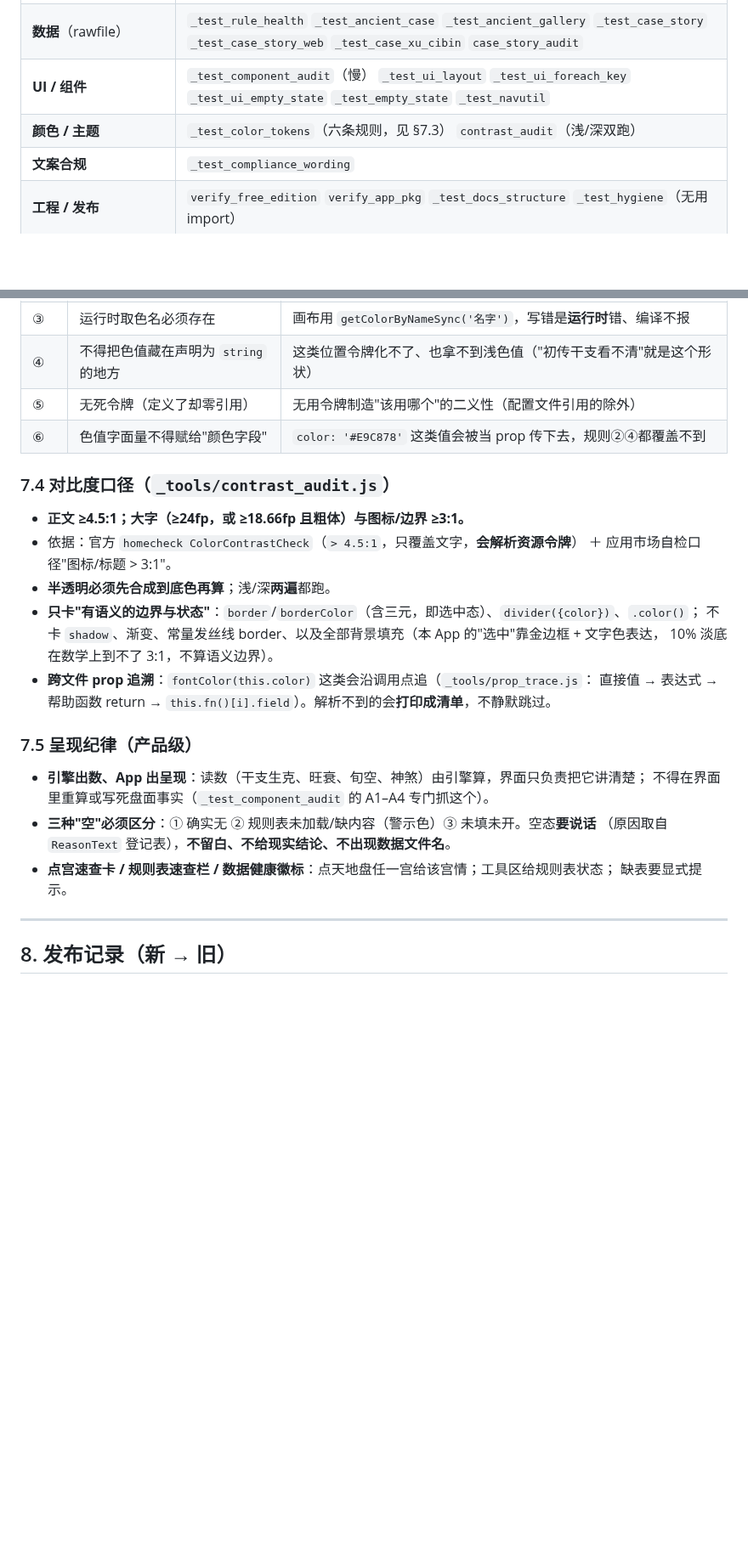
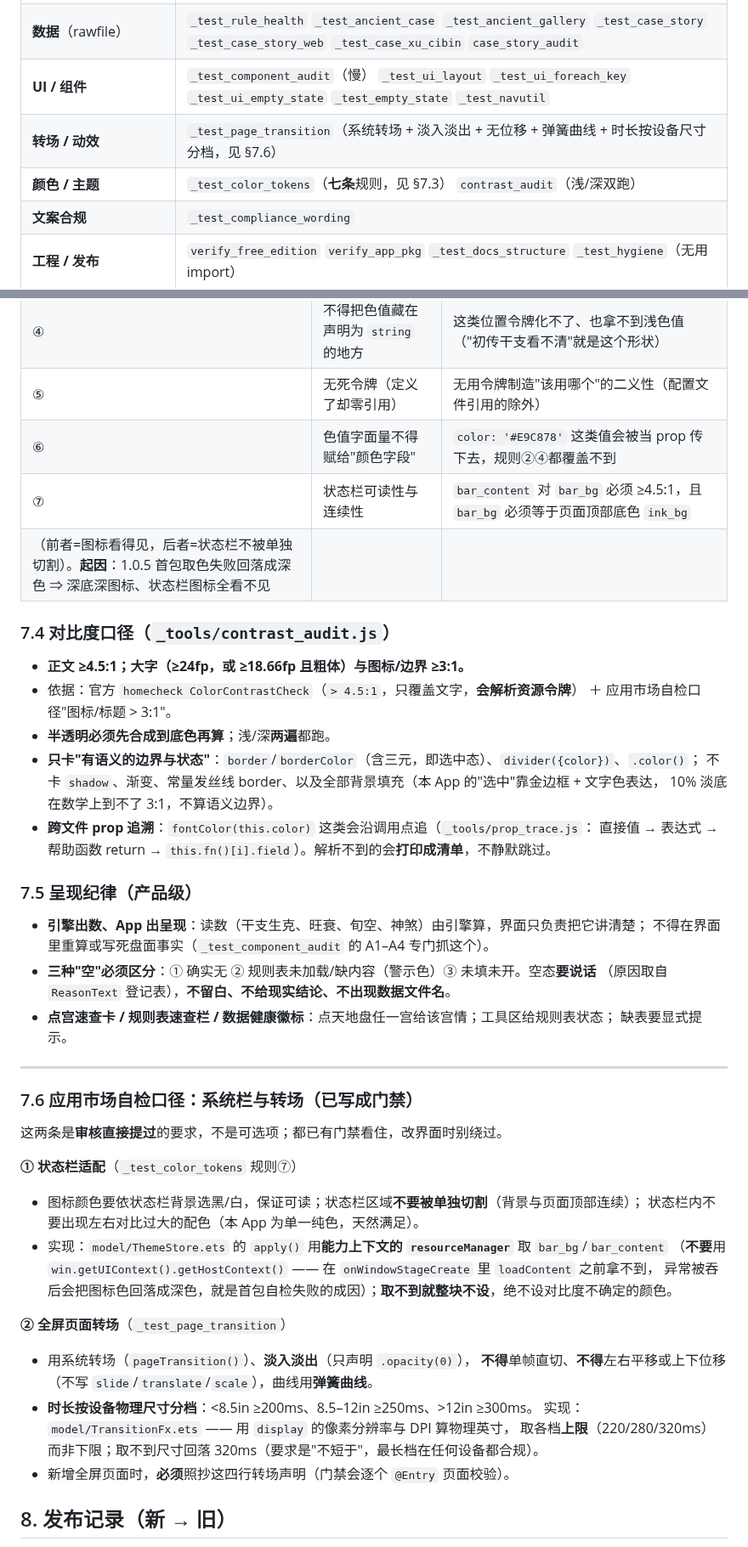
Before and after one commit to is716652/LiurenFocusDiviner, a Markdown page: Agent.md, 2 parts joined by grey strips. Shown at 85% size. Rendered like a GitHub page; blank space fills up the shorter version.

```diff
--- a/Agent.md
+++ b/Agent.md
@@ -131,7 +132,8 @@ node _tools/check_all.js --list     # 打印清单（含慢档标记）
 | **引擎**（`core/liuren/**`） | `_test_core_smoke` `_test_core_regress` `_core_snapshot` `_api_parity` `build_core --check` `_test_no_hardcode` `_test_sanchuan_spec` `_test_keti` `_test_jiangpan` `_test_jiangpan_all` `_test_jiangpan_rules` `_test_dungan` `_test_palace` `_test_readxiang` `_test_readxiang_single_source` `_test_zhonghuang` `_test_zhonghuang_analyze` `_test_zhonghuang_dun` `_test_xingnian` `_test_nianming2` `_test_selectDuyu` `_test_bifa_keti` `_test_bifa_coach` `_test_coach2` |
 | **数据**（rawfile） | `_test_rule_health` `_test_ancient_case` `_test_ancient_gallery` `_test_case_story` `_test_case_story_web` `_test_case_xu_cibin` `case_story_audit` |
 | **UI / 组件** | `_test_component_audit`（慢） `_test_ui_layout` `_test_ui_foreach_key` `_test_ui_empty_state` `_test_empty_state` `_test_navutil` |
-| **颜色 / 主题** | `_test_color_tokens`（六条规则，见 §7.3） `contrast_audit`（浅/深双跑） |
+| **转场 / 动效** | `_test_page_transition`（系统转场 + 淡入淡出 + 无位移 + 弹簧曲线 + 时长按设备尺寸分档，见 §7.6） |
+| **颜色 / 主题** | `_test_color_tokens`（**七条**规则，见 §7.3） `contrast_audit`（浅/深双跑） |
 | **文案合规** | `_test_compliance_wording` |
 | **工程 / 发布** | `verify_free_edition` `verify_app_pkg` `_test_docs_structure` `_test_hygiene`（无用 import） |
 | **门禁的门禁** | `gate_mutation_check`（慢：逐条注入变异、重跑对应门禁，确认它真的报警） |
@@ -266,6 +270,8 @@ App 源码再改动就必须重新出包（否则"提审的包"与"仓库的代
 | ④ | 不得把色值藏在声明为 `string` 的地方 | 这类位置令牌化不了、也拿不到浅色值（"初传干支看不清"就是这个形状） |
 | ⑤ | 无死令牌（定义了却零引用） | 无用令牌制造"该用哪个"的二义性（配置文件引用的除外） |
 | ⑥ | 色值字面量不得赋给"颜色字段" | `color: '#E9C878'` 这类值会被当 prop 传下去，规则②④都覆盖不到 |
+| ⑦ | 状态栏可读性与连续性 | `bar_content` 对 `bar_bg` 必须 ≥4.5:1，且 `bar_bg` 必须等于页面顶部底色 `ink_bg`
+（前者=图标看得见，后者=状态栏不被单独切割）。**起因**：1.0.5 首包取色失败回落成深色 ⇒ 深底深图标、状态栏图标全看不见 |
 
 ### 7.4 对比度口径（`_tools/contrast_audit.js`）
 
@@ -279,6 +285,7 @@ App 源码再改动就必须重新出包（否则"提审的包"与"仓库的代
 - **跨文件 prop 追溯**：`fontColor(this.color)` 这类会沿调用点追（`_tools/prop_trace.js`：
   直接值 → 表达式 → 帮助函数 return → `this.fn()[i].field`）。解析不到的会**打印成清单**，不静默跳过。
 
+
 ### 7.5 呈现纪律（产品级）
 
 - **引擎出数、App 出呈现**：读数（干支生克、旺衰、旬空、神煞）由引擎算，界面只负责把它讲清楚；
@@ -289,6 +296,27 @@ App 源码再改动就必须重新出包（否则"提审的包"与"仓库的代
   缺表要显式提示。
 
 ---
+
+### 7.6 应用市场自检口径：系统栏与转场（已写成门禁）
+
+这两条是**审核直接提过**的要求，不是可选项；都已有门禁看住，改界面时别绕过。
+
+**① 状态栏适配**（`_test_color_tokens` 规则⑦）
+
+- 图标颜色要依状态栏背景选黑/白，保证可读；状态栏区域**不要被单独切割**（背景与页面顶部连续）；
+  状态栏内不要出现左右对比过大的配色（本 App 为单一纯色，天然满足）。
+- 实现：`model/ThemeStore.ets` 的 `apply()` 用**能力上下文的 `resourceManager`** 取 `bar_bg`/`bar_content`
+  （**不要**用 `win.getUIContext().getHostContext()` —— 在 `onWindowStageCreate` 里 `loadContent` 之前拿不到，
+  异常被吞后会把图标色回落成深色，就是首包自检失败的成因）；**取不到就整块不设**，绝不设对比度不确定的颜色。
+
+**② 全屏页面转场**（`_test_page_transition`）
+
+- 用系统转场（`pageTransition()`）、**淡入淡出**（只声明 `.opacity(0)`），
+  **不得**单帧直切、**不得**左右平移或上下位移（不写 `slide`/`translate`/`scale`），曲线用**弹簧曲线**。
+- **时长按设备物理尺寸分档**：<8.5in ≥200ms、8.5–12in ≥250ms、>12in ≥300ms。
+  实现：`model/TransitionFx.ets` —— 用 `display` 的像素分辨率与 DPI 算物理英寸，
+  取各档**上限**（220/280/320ms）而非下限；取不到尺寸回落 320ms（要求是"不短于"，最长档在任何设备都合规）。
+- 新增全屏页面时，**必须**照抄这四行转场声明（门禁会逐个 `@Entry` 页面校验）。
 
 ## 8. 发布记录（新 → 旧）
 
```
Also changed, not shown: other parts of Agent.md (+20 -15 lines).
